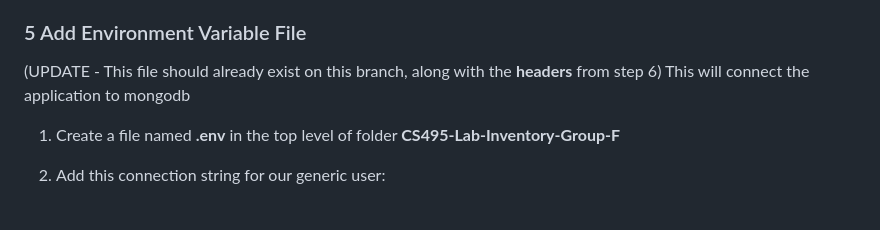
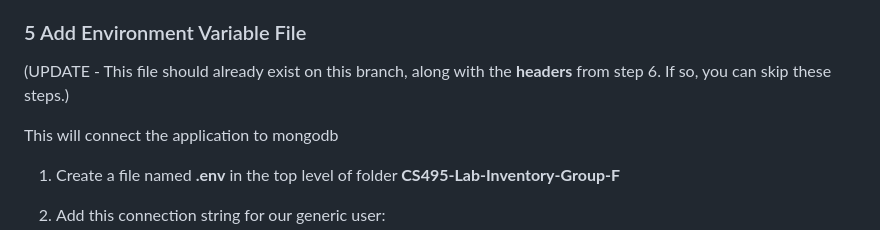
Before and after one commit to adamw1221/CS495-Lab-Inventory-Group-F, a Markdown page: README.md, the part around the change. GitHub-like rendering; blank space fills up the shorter version.

```diff
--- a/README.md
+++ b/README.md
@@ -92,7 +92,8 @@ This allows you to make changes to your own copy without affecting the main bran
     5. To send them to your remote feature branch use: **git push origin featureBranchName** . The first time you do this your new branch will become visible on github at https://github.com/adamw1221/CS495-Lab-Inventory-Group-F
 
 ### 5	Add Environment Variable File
-(UPDATE - This file should already exist on this branch, along with the **headers** from step 6)
+(UPDATE - This file should already exist on this branch, along with the **headers** from step 6. If so, you can skip these steps.)
+
 This will connect the application to mongodb
 
 1. Create a file named **.env** in the top level of folder **CS495-Lab-Inventory-Group-F**
```
